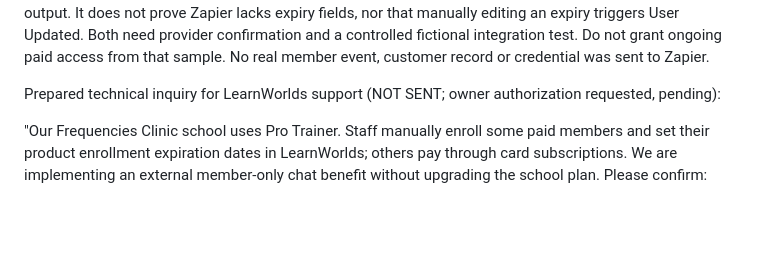
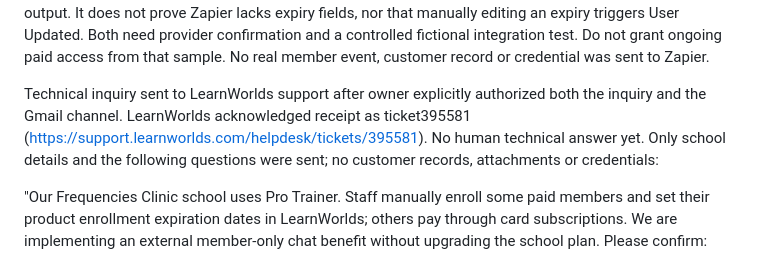
Before and after one commit to ginnn26/fc-ai-assistant, a Markdown page: integrations/care-chat/PAID-MEMBERSHIP.md, the part around the change. Drawn GitHub-style; blank space fills up the shorter version.

```diff
--- a/integrations/care-chat/PAID-MEMBERSHIP.md
+++ b/integrations/care-chat/PAID-MEMBERSHIP.md
@@ -83,8 +83,11 @@ an expiry triggers User Updated. Both need provider confirmation and a controlle
 fictional integration test. Do not grant ongoing paid access from that sample.
 No real member event, customer record or credential was sent to Zapier.
 
-Prepared technical inquiry for LearnWorlds support (NOT SENT; owner authorization
-requested, pending):
+Technical inquiry sent to LearnWorlds support after owner explicitly authorized
+both the inquiry and the Gmail channel. LearnWorlds acknowledged receipt as
+ticket395581 (https://support.learnworlds.com/helpdesk/tickets/395581). No human
+technical answer yet. Only school details and the following questions were sent;
+no customer records, attachments or credentials:
 
 "Our Frequencies Clinic school uses Pro Trainer. Staff manually enroll some paid
 members and set their product enrollment expiration dates in LearnWorlds; others
```
Also changed, not shown: CARE-CHAT-READINESS.md (+11 -0 lines).
